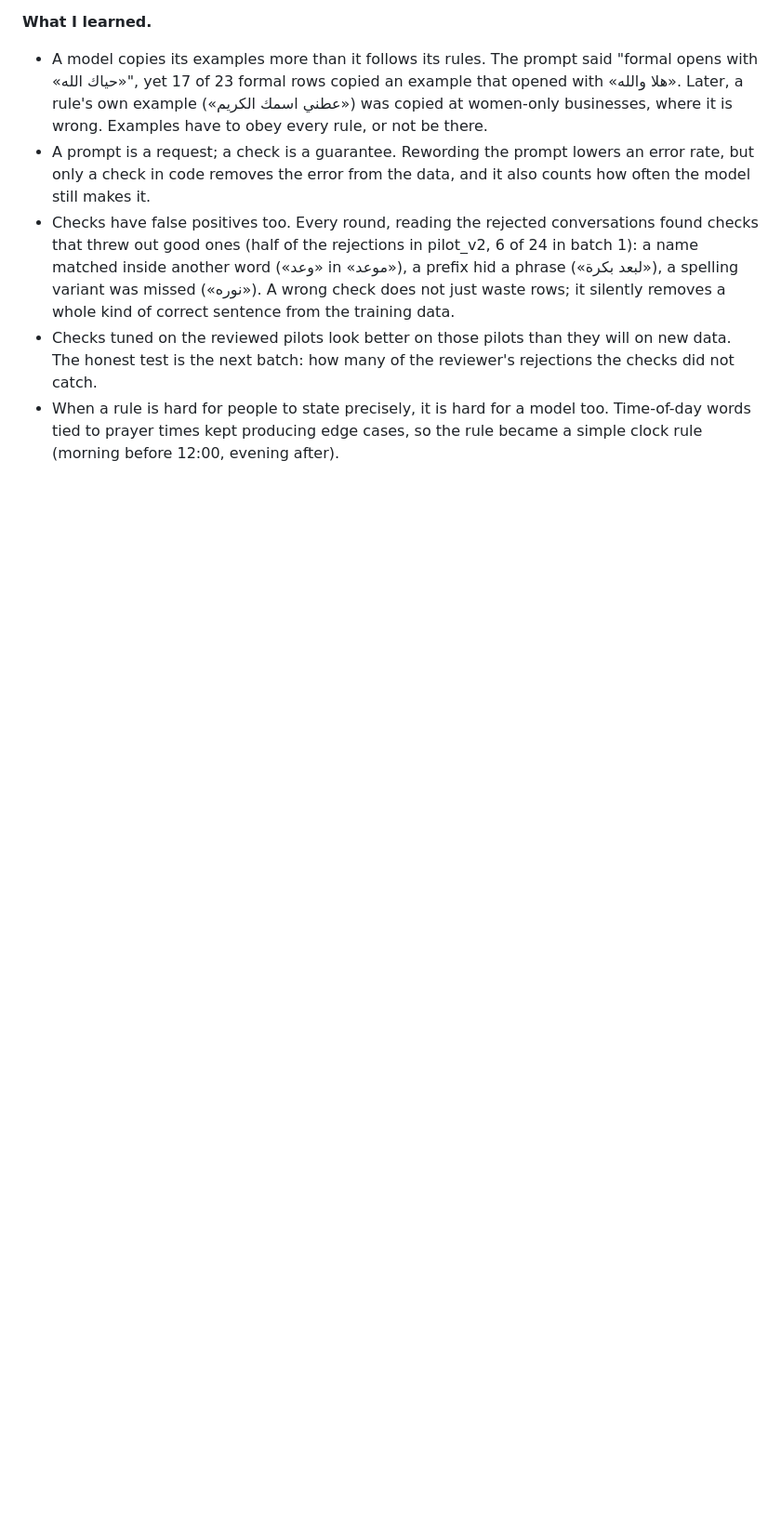
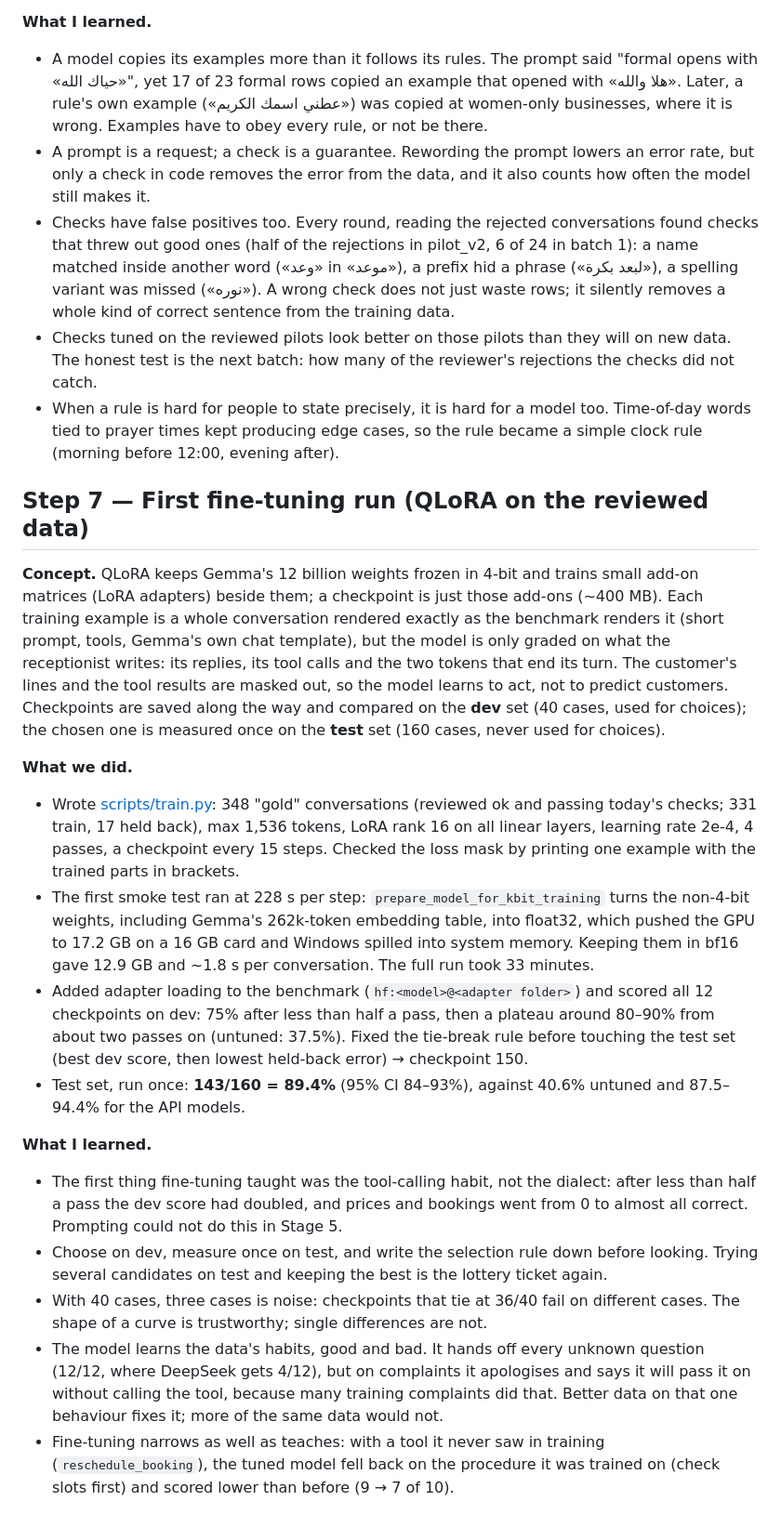
Before and after one commit to bn-basel/saudi-receptionist-finetune, a Markdown page: LEARNING.md, the part around the change. Shown at 93% size. GitHub-like rendering; blank space fills up the shorter version.

Commit message:
LEARNING: step 7, first fine-tuning run

```diff
--- a/LEARNING.md
+++ b/LEARNING.md
@@ -128,3 +128,21 @@ One entry per step: the concept in one paragraph, what we did, and what I learne
 - Checks have false positives too. Every round, reading the rejected conversations found checks that threw out good ones (half of the rejections in pilot_v2, 6 of 24 in batch 1): a name matched inside another word («وعد» in «موعد»), a prefix hid a phrase («لبعد بكرة»), a spelling variant was missed («نوره»). A wrong check does not just waste rows; it silently removes a whole kind of correct sentence from the training data.
 - Checks tuned on the reviewed pilots look better on those pilots than they will on new data. The honest test is the next batch: how many of the reviewer's rejections the checks did not catch.
 - When a rule is hard for people to state precisely, it is hard for a model too. Time-of-day words tied to prayer times kept producing edge cases, so the rule became a simple clock rule (morning before 12:00, evening after).
+
+
+## Step 7 — First fine-tuning run (QLoRA on the reviewed data)
+
+**Concept.** QLoRA keeps Gemma's 12 billion weights frozen in 4-bit and trains small add-on matrices (LoRA adapters) beside them; a checkpoint is just those add-ons (~400 MB). Each training example is a whole conversation rendered exactly as the benchmark renders it (short prompt, tools, Gemma's own chat template), but the model is only graded on what the receptionist writes: its replies, its tool calls and the two tokens that end its turn. The customer's lines and the tool results are masked out, so the model learns to act, not to predict customers. Checkpoints are saved along the way and compared on the **dev** set (40 cases, used for choices); the chosen one is measured once on the **test** set (160 cases, never used for choices).
+
+**What we did.**
+- Wrote [scripts/train.py](scripts/train.py): 348 "gold" conversations (reviewed ok and passing today's checks; 331 train, 17 held back), max 1,536 tokens, LoRA rank 16 on all linear layers, learning rate 2e-4, 4 passes, a checkpoint every 15 steps. Checked the loss mask by printing one example with the trained parts in brackets.
+- The first smoke test ran at 228 s per step: `prepare_model_for_kbit_training` turns the non-4-bit weights, including Gemma's 262k-token embedding table, into float32, which pushed the GPU to 17.2 GB on a 16 GB card and Windows spilled into system memory. Keeping them in bf16 gave 12.9 GB and ~1.8 s per conversation. The full run took 33 minutes.
+- Added adapter loading to the benchmark (`hf:<model>@<adapter folder>`) and scored all 12 checkpoints on dev: 75% after less than half a pass, then a plateau around 80–90% from about two passes on (untuned: 37.5%). Fixed the tie-break rule before touching the test set (best dev score, then lowest held-back error) → checkpoint 150.
+- Test set, run once: **143/160 = 89.4%** (95% CI 84–93%), against 40.6% untuned and 87.5–94.4% for the API models.
+
+**What I learned.**
+- The first thing fine-tuning taught was the tool-calling habit, not the dialect: after less than half a pass the dev score had doubled, and prices and bookings went from 0 to almost all correct. Prompting could not do this in Stage 5.
+- Choose on dev, measure once on test, and write the selection rule down before looking. Trying several candidates on test and keeping the best is the lottery ticket again.
+- With 40 cases, three cases is noise: checkpoints that tie at 36/40 fail on different cases. The shape of a curve is trustworthy; single differences are not.
+- The model learns the data's habits, good and bad. It hands off every unknown question (12/12, where DeepSeek gets 4/12), but on complaints it apologises and says it will pass it on without calling the tool, because many training complaints did that. Better data on that one behaviour fixes it; more of the same data would not.
+- Fine-tuning narrows as well as teaches: with a tool it never saw in training (`reschedule_booking`), the tuned model fell back on the procedure it was trained on (check slots first) and scored lower than before (9 → 7 of 10).
```
Also changed, not shown: GLOSSARY.md (+6 -0 lines).
